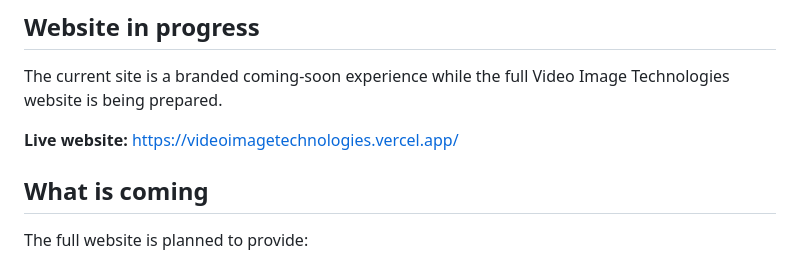
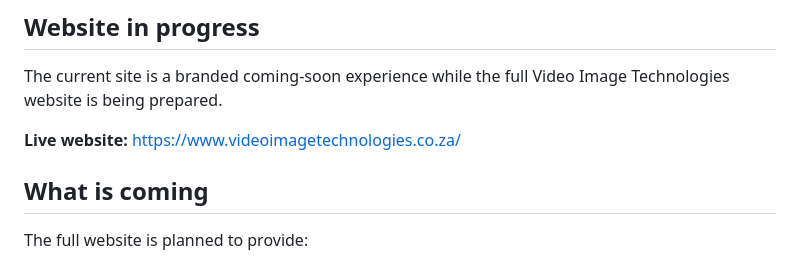
Before and after one commit to Humerous/videoimagetechnologies, a Markdown page: readme.md, the part around the change. Rendered like a GitHub page.

Commit message:
Update live website URL in README
WEBSITE URL UPDATE - https://www.videoimagetechnologies.co.za/

```diff
--- a/readme.md
+++ b/readme.md
@@ -6,7 +6,7 @@ Video Image Technologies designs clear, dependable media and data systems—from
 
 The current site is a branded coming-soon experience while the full Video Image Technologies website is being prepared.
 
-**Live website:** https://videoimagetechnologies.vercel.app/
+**Live website:** https://www.videoimagetechnologies.co.za/
 
 ## What is coming
 
```
